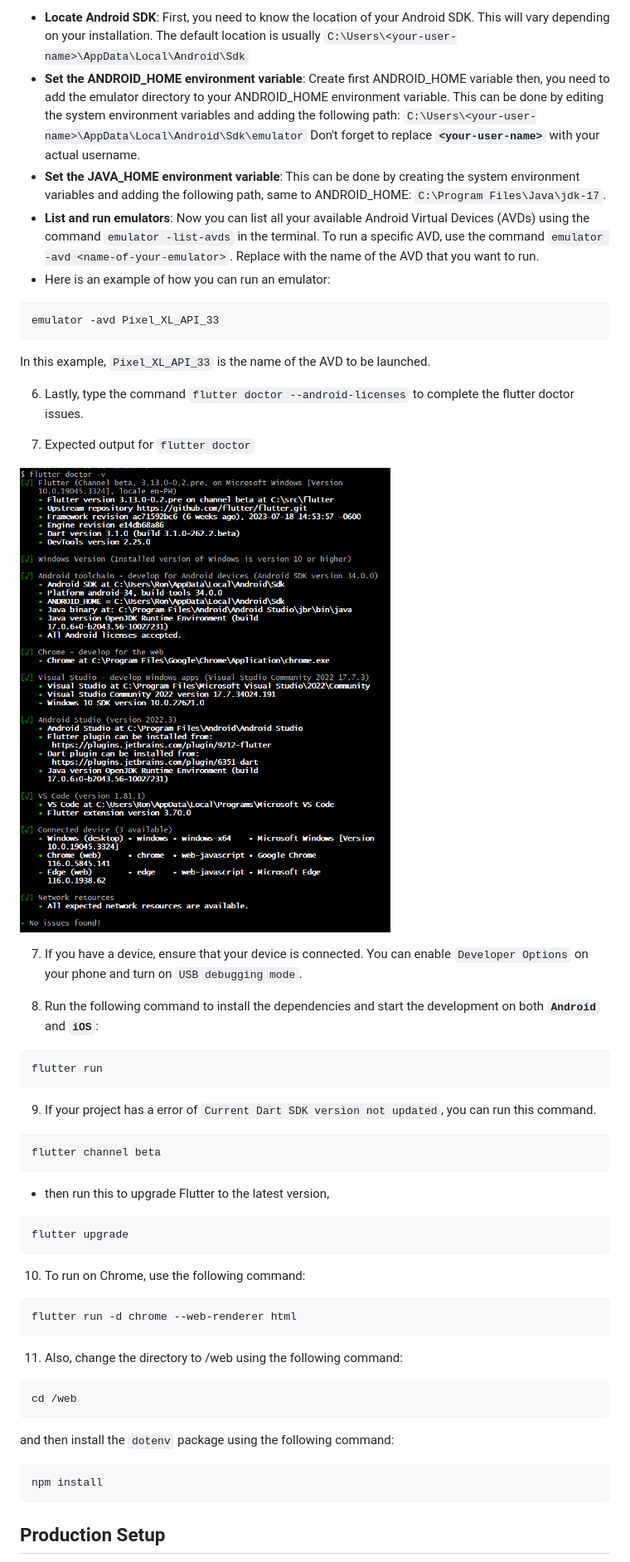
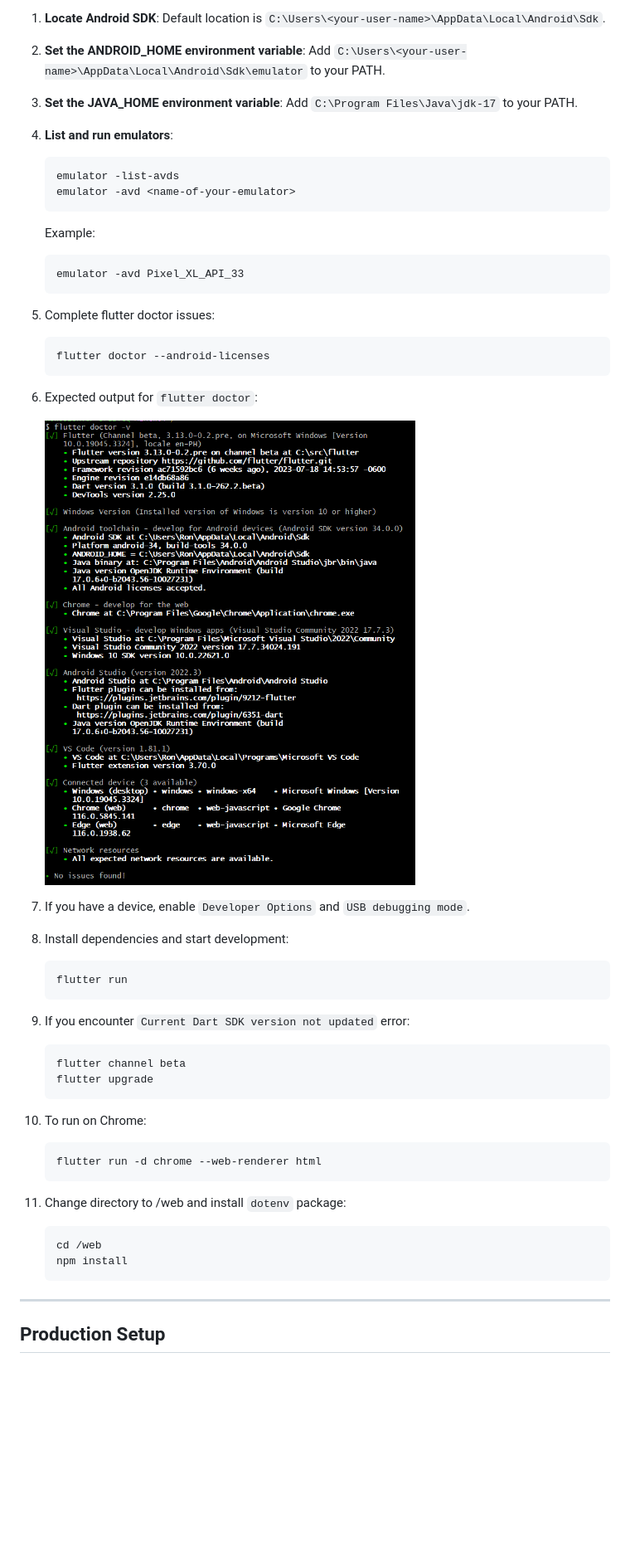
Before and after one commit to ronhedwigzape/sparkeventify, a Markdown page: README.md, the part around the change printed below. Shown: that part at 83% size. GitHub-like rendering; blank space fills up the shorter version.

````diff
--- a/README.md
+++ b/README.md
@@ -67,56 +55,50 @@ To open the Android emulator from the terminal in ***Windows***, you need to fol
 
-- **Locate Android SDK**: First, you need to know the location of your Android SDK. This will vary depending on your installation. The default location is usually `C:\Users\<your-user-name>\AppData\Local\Android\Sdk`
-- **Set the ANDROID_HOME environment variable**: Create first ANDROID_HOME variable then, you need to add the emulator directory to your ANDROID_HOME environment variable. This can be done by editing the system environment variables and adding the following path: `C:\Users\<your-user-name>\AppData\Local\Android\Sdk\emulator` Don't forget to replace **`<your-user-name>`** with your actual username.
-- **Set the JAVA_HOME environment variable**: This can be done by creating the system environment variables and adding the following path, same to ANDROID_HOME: `C:\Program Files\Java\jdk-17`.
-- **List and run emulators**: Now you can list all your available Android Virtual Devices (AVDs) using the command `emulator -list-avds` in the terminal. To run a specific AVD, use the command `emulator -avd <name-of-your-emulator>`. Replace <name-of-your-emulator> with the name of the AVD that you want to run.
-- Here is an example of how you can run an emulator:
-```shell
-emulator -avd Pixel_XL_API_33
-```
-In this example, `Pixel_XL_API_33` is the name of the AVD to be launched.
+1. **Locate Android SDK**: Default location is `C:\Users\<your-user-name>\AppData\Local\Android\Sdk`.
+2. **Set the ANDROID_HOME environment variable**: Add `C:\Users\<your-user-name>\AppData\Local\Android\Sdk\emulator` to your PATH.
+3. **Set the JAVA_HOME environment variable**: Add `C:\Program Files\Java\jdk-17` to your PATH.
+4. **List and run emulators**:
+    ```shell
+    emulator -list-avds
+    emulator -avd <name-of-your-emulator>
+    ```
+    Example:
+    ```shell
+    emulator -avd Pixel_XL_API_33
+    ```
 
-6. Lastly, type the command `flutter doctor --android-licenses` to complete the flutter doctor issues.
+6. Complete flutter doctor issues:
+    ```shell
+    flutter doctor --android-licenses
+    ```
 
-6. Expected output for `flutter doctor`
+7. Expected output for `flutter doctor`:
 
-<img src="/assets/misc/flutter-doctor.PNG" height="700">
+    ![flutter doctor output](assets/misc/flutter-doctor.PNG)
 
-7. If you have a device, ensure that your device is connected. You can enable `Developer Options` on your phone and turn on `USB debugging mode`.
+8. If you have a device, enable `Developer Options` and `USB debugging mode`.
 
-8. Run the following command to install the dependencies and start the development on both **`Android`** and **`iOS`**:
+9. Install dependencies and start development:
+    ```shell
+    flutter run
+    ```
 
-```
-flutter run
-```
+10. If you encounter `Current Dart SDK version not updated` error:
+    ```shell
+    flutter channel beta
+    flutter upgrade
+    ```
 
-9. If your project has a error of `Current Dart SDK version not updated`, you can run this command.
+11. To run on Chrome:
+    ```shell
+    flutter run -d chrome --web-renderer html
+    ```
 
-```
-flutter channel beta
-```
+12. Change directory to /web and install `dotenv` package:
+    ```shell
+    cd /web
+    npm install
+    ```
 
-- then run this to upgrade Flutter to the latest version,
-
-```
-flutter upgrade
-```
-
-10. To run on Chrome, use the following command:
-
-```
-flutter run -d chrome --web-renderer html
-```
-
-11. Also, change the directory to /web using the following command:
-
-```
-cd /web
-```
-
-and then install the `dotenv` package using the following command:
-
-```
-npm install
-```
+---
 
 ## Production Setup
````
Also changed, not shown: other parts of README.md (+82 -96 lines).
